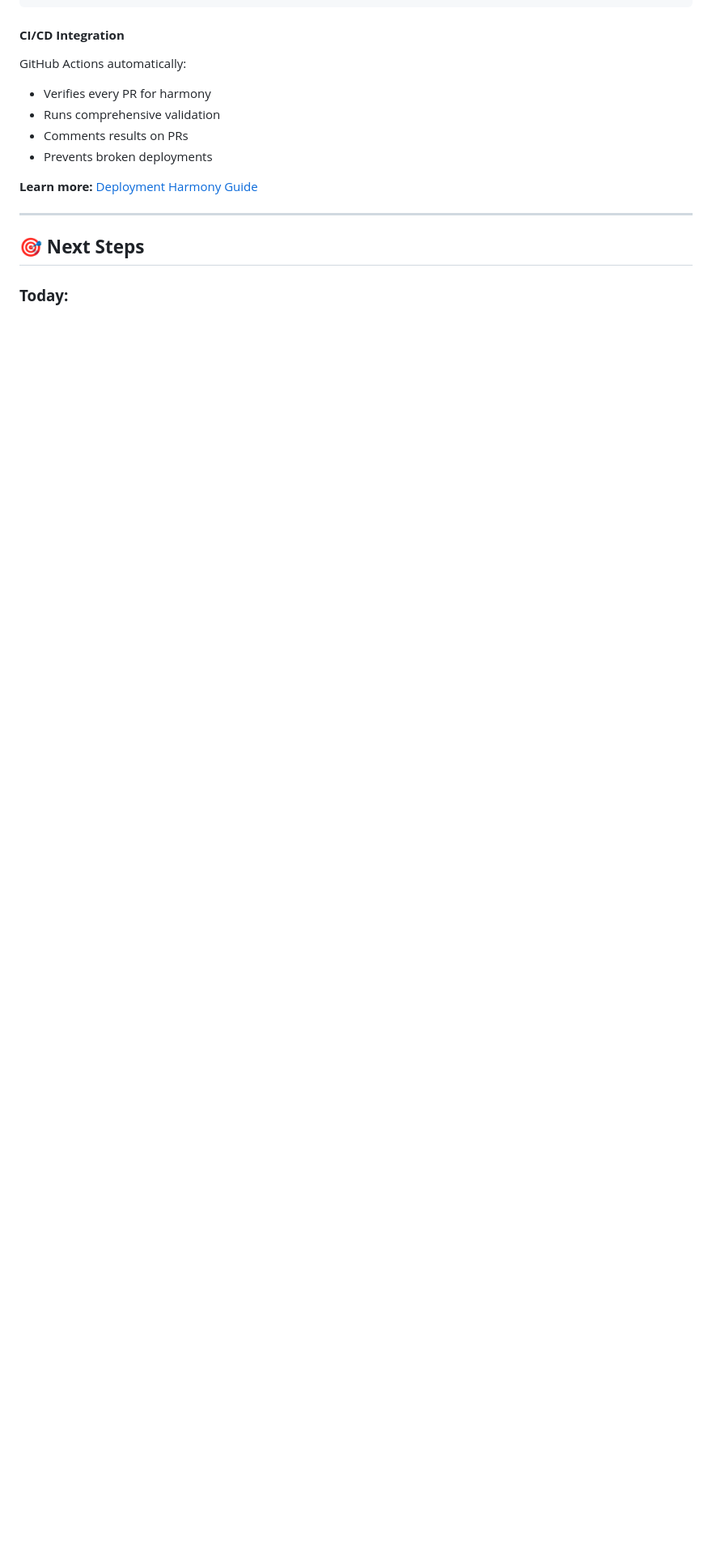
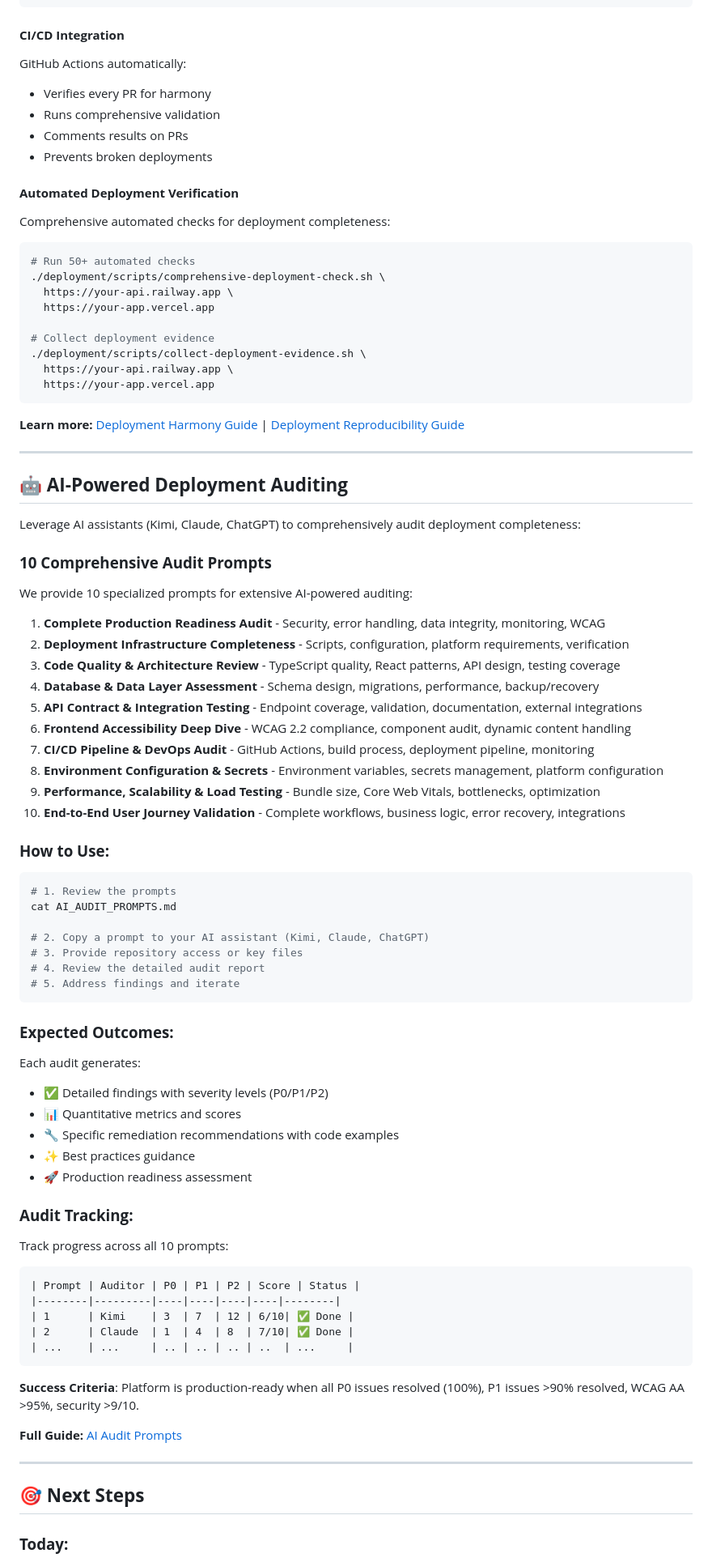
Before and after one commit to aaj441/wcag-ai-platform, a Markdown page: README.md, the part around one of its changes. Shown at 81% size. Rendered like a GitHub page; blank space fills up the shorter version.

Commit message:
Update README with deployment audit resources and quick reference guide
Co-authored-by: aaj441 <90145537+aaj441@users.noreply.github.com>

````diff
--- a/README.md
+++ b/README.md
@@ -349,7 +359,78 @@ GitHub Actions automatically:
 - Comments results on PRs
 - Prevents broken deployments
 
-**Learn more:** [Deployment Harmony Guide](DEPLOYMENT_HARMONY_GUIDE.md)
+#### **Automated Deployment Verification**
+Comprehensive automated checks for deployment completeness:
+```bash
+# Run 50+ automated checks
+./deployment/scripts/comprehensive-deployment-check.sh \
+  https://your-api.railway.app \
+  https://your-app.vercel.app
+
+# Collect deployment evidence
+./deployment/scripts/collect-deployment-evidence.sh \
+  https://your-api.railway.app \
+  https://your-app.vercel.app
+```
+
+**Learn more:** [Deployment Harmony Guide](DEPLOYMENT_HARMONY_GUIDE.md) | [Deployment Reproducibility Guide](DEPLOYMENT_REPRODUCIBILITY_GUIDE.md)
+
+---
+
+## **🤖 AI-Powered Deployment Auditing**
+
+Leverage AI assistants (Kimi, Claude, ChatGPT) to comprehensively audit deployment completeness:
+
+### **10 Comprehensive Audit Prompts**
+
+We provide 10 specialized prompts for extensive AI-powered auditing:
+
+1. **Complete Production Readiness Audit** - Security, error handling, data integrity, monitoring, WCAG
+2. **Deployment Infrastructure Completeness** - Scripts, configuration, platform requirements, verification
+3. **Code Quality & Architecture Review** - TypeScript quality, React patterns, API design, testing coverage
+4. **Database & Data Layer Assessment** - Schema design, migrations, performance, backup/recovery
+5. **API Contract & Integration Testing** - Endpoint coverage, validation, documentation, external integrations
+6. **Frontend Accessibility Deep Dive** - WCAG 2.2 compliance, component audit, dynamic content handling
+7. **CI/CD Pipeline & DevOps Audit** - GitHub Actions, build process, deployment pipeline, monitoring
+8. **Environment Configuration & Secrets** - Environment variables, secrets management, platform configuration
+9. **Performance, Scalability & Load Testing** - Bundle size, Core Web Vitals, bottlenecks, optimization
+10. **End-to-End User Journey Validation** - Complete workflows, business logic, error recovery, integrations
+
+### **How to Use:**
+
+```bash
+# 1. Review the prompts
+cat AI_AUDIT_PROMPTS.md
+
+# 2. Copy a prompt to your AI assistant (Kimi, Claude, ChatGPT)
+# 3. Provide repository access or key files
+# 4. Review the detailed audit report
+# 5. Address findings and iterate
+```
+
+### **Expected Outcomes:**
+
+Each audit generates:
+- ✅ Detailed findings with severity levels (P0/P1/P2)
+- 📊 Quantitative metrics and scores
+- 🔧 Specific remediation recommendations with code examples
+- ✨ Best practices guidance
+- 🚀 Production readiness assessment
+
+### **Audit Tracking:**
+
+Track progress across all 10 prompts:
+```
+| Prompt | Auditor | P0 | P1 | P2 | Score | Status |
+|--------|---------|----|----|----|----|--------|
+| 1      | Kimi    | 3  | 7  | 12 | 6/10| ✅ Done |
+| 2      | Claude  | 1  | 4  | 8  | 7/10| ✅ Done |
+| ...    | ...     | .. | .. | .. | ..  | ...     |
+```
+
+**Success Criteria**: Platform is production-ready when all P0 issues resolved (100%), P1 issues >90% resolved, WCAG AA >95%, security >9/10.
+
+**Full Guide:** [AI Audit Prompts](AI_AUDIT_PROMPTS.md)
 
 ---
 
````
Also changed, not shown: other parts of README.md (+10 -0 lines), DEPLOYMENT_AUDIT_QUICK_REFERENCE.md (added, +325 -0 lines).
